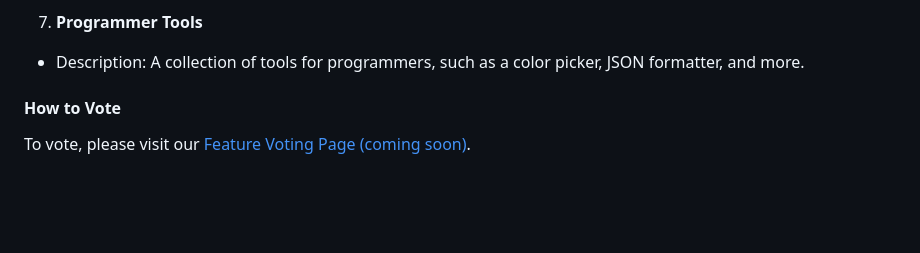
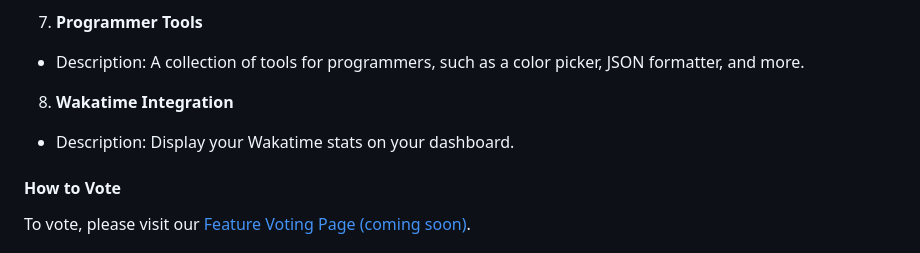
Before and after one commit to loftwah/linkarooie, a Markdown page: README.md, the part around the change. Rendered like a GitHub page; blank space fills up the shorter version.

Commit message:
Wakatime integration

```diff
--- a/README.md
+++ b/README.md
@@ -58,6 +58,10 @@ We have exciting features planned for the future. Your input can help prioritize
 7. **Programmer Tools**
 
 * Description: A collection of tools for programmers, such as a color picker, JSON formatter, and more.
+
+8. **Wakatime Integration**
+
+* Description: Display your Wakatime stats on your dashboard.
 
 #### How to Vote
 
```
